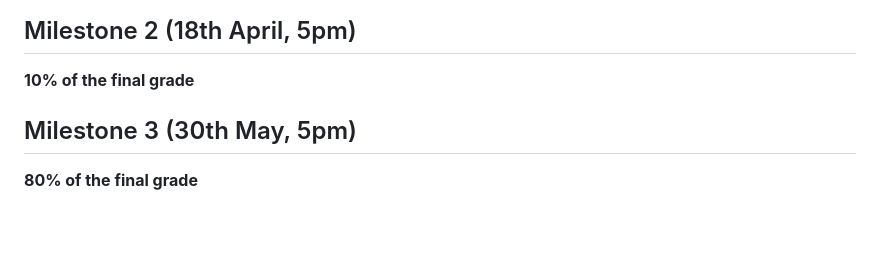
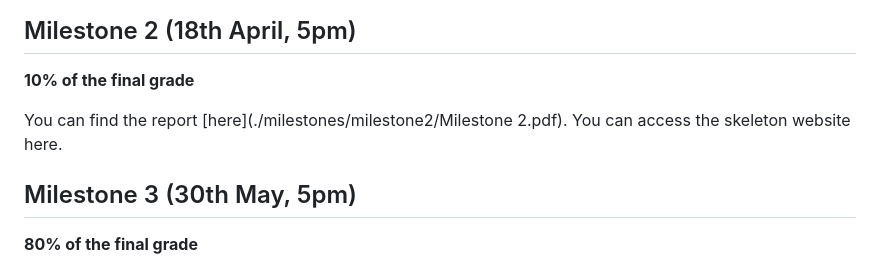
Before and after one commit to com-480-data-visualization/DatArt, a Markdown page: README.md, the part around the change. Drawn GitHub-style; blank space fills up the shorter version.

```diff
--- a/README.md
+++ b/README.md
@@ -55,6 +55,8 @@ For inspiration, we looked at several past projects of this course. The two proj
 
 **10% of the final grade**
 
+You can find the report [here](./milestones/milestone2/Milestone 2.pdf).
+You can access the skeleton website here.
 
 ## Milestone 3 (30th May, 5pm)
 
```
